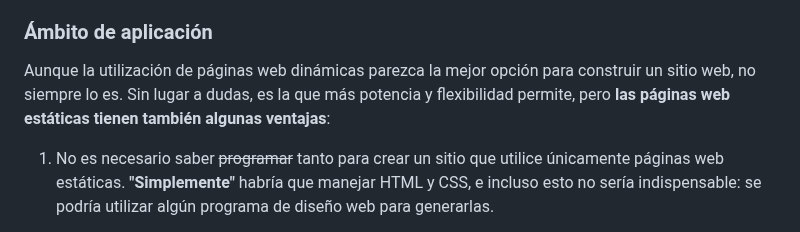
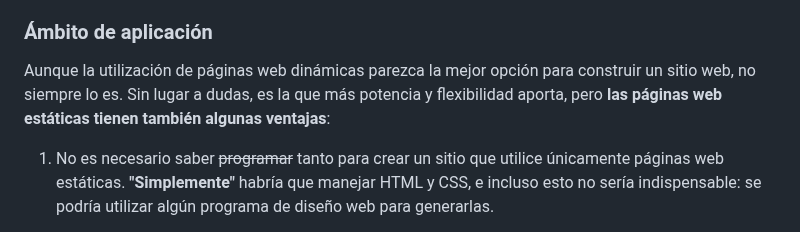
Before and after one commit to sdelquin/dsw, a Markdown page: ut1/README.md, the part around the change. GitHub-like rendering.

Commit message:
Fix typo

```diff
--- a/ut1/README.md
+++ b/ut1/README.md
@@ -50,7 +50,7 @@ Obviamente, el navegador no envía esa misma página a todos los usuarios, sino
 
 ### Ámbito de aplicación
 
-Aunque la utilización de páginas web dinámicas parezca la mejor opción para construir un sitio web, no siempre lo es. Sin lugar a dudas, es la que más potencia y flexibilidad permite, pero **las páginas web estáticas tienen también algunas ventajas**:
+Aunque la utilización de páginas web dinámicas parezca la mejor opción para construir un sitio web, no siempre lo es. Sin lugar a dudas, es la que más potencia y flexibilidad aporta, pero **las páginas web estáticas tienen también algunas ventajas**:
 
 1. No es necesario saber ~~programar~~ tanto para crear un sitio que utilice únicamente páginas web estáticas. **"Simplemente"** habría que manejar HTML y CSS, e incluso esto no sería indispensable: se podría utilizar algún programa de diseño web para generarlas.
 
```
